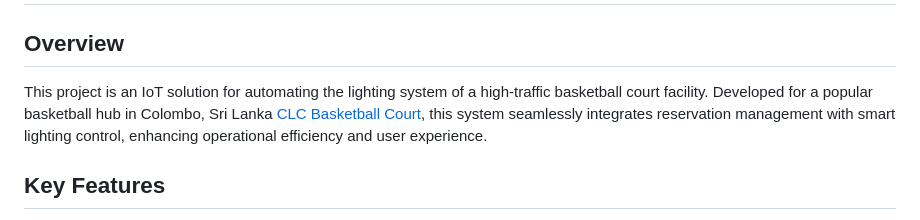
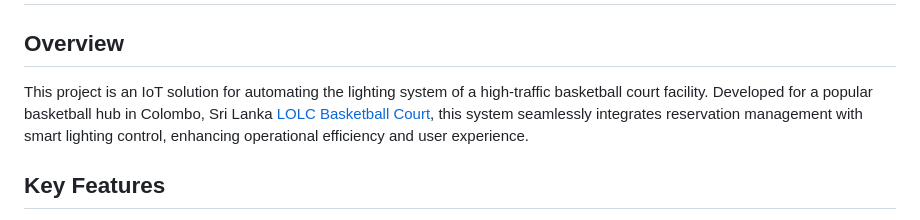
Before and after one commit to lahiruhet/Smart-Basketball-Court-Manager, a Markdown page: README.md, the part around the change. Rendered like a GitHub page.

```diff
--- a/README.md
+++ b/README.md
@@ -2,7 +2,7 @@
 
 ## Overview
 
-This project is an IoT solution for automating the lighting system of a high-traffic basketball court facility. Developed for a popular basketball hub in Colombo, Sri Lanka [CLC Basketball Court](https://g.co/kgs/cJUwqWv), this system seamlessly integrates reservation management with smart lighting control, enhancing operational efficiency and user experience.
+This project is an IoT solution for automating the lighting system of a high-traffic basketball court facility. Developed for a popular basketball hub in Colombo, Sri Lanka [LOLC Basketball Court](https://g.co/kgs/cJUwqWv), this system seamlessly integrates reservation management with smart lighting control, enhancing operational efficiency and user experience.
 
 ## Key Features
 
```
